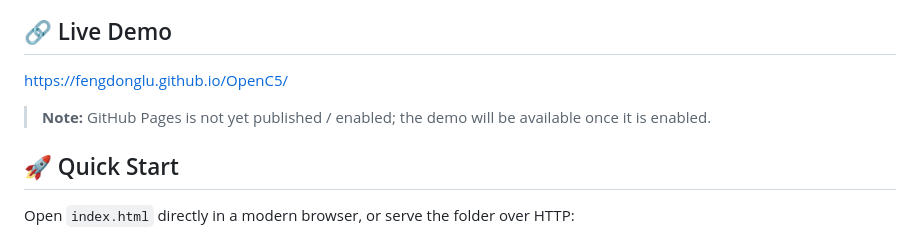
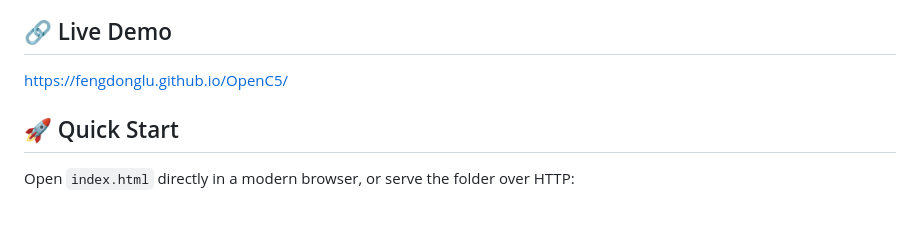
Before and after one commit to fengdonglu/OpenC5, a Markdown page: README.md, the part around the change. GitHub-like rendering; blank space fills up the shorter version.

Commit message:
docs: remove pre-launch GitHub Pages note

```diff
--- a/README.md
+++ b/README.md
@@ -38,8 +38,6 @@ OpenC5 starts from the classic "circle of fifths" concept and generalizes it int
 ## 🔗 Live Demo
 
 https://fengdonglu.github.io/OpenC5/
-
-> **Note:** GitHub Pages is not yet published / enabled; the demo will be available once it is enabled.
 
 ## 🚀 Quick Start
 
```
Also changed, not shown: README.zh-CN.md (+0 -2 lines).
